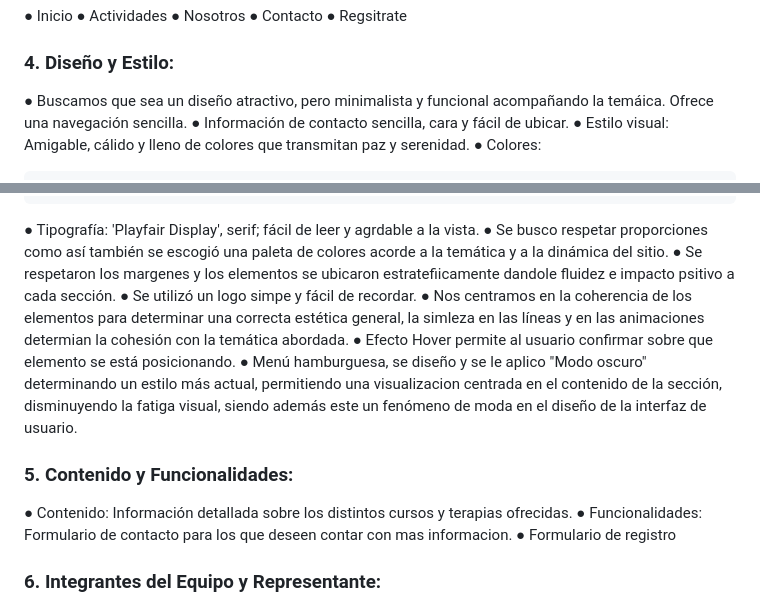
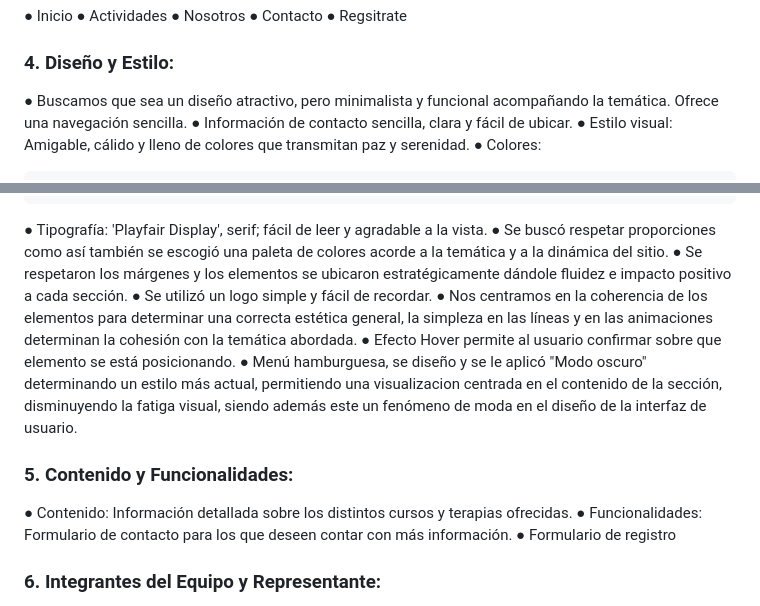
Before and after one commit to olympiaEquipo2/olympia, a Markdown page: README.md, 2 parts joined by grey strips. Rendered like a GitHub page.

```diff
--- a/README.md
+++ b/README.md
@@ -21,8 +21,8 @@
 
 ### 4. Diseño y Estilo:
 
-● Buscamos que sea un diseño atractivo, pero minimalista y funcional acompañando la temáica. Ofrece una navegación sencilla.
-● Información de contacto sencilla, cara y fácil de ubicar.
+● Buscamos que sea un diseño atractivo, pero minimalista y funcional acompañando la temática. Ofrece una navegación sencilla.
+● Información de contacto sencilla, clara y fácil de ubicar.
 ● Estilo visual: Amigable, cálido y lleno de colores que transmitan paz y serenidad.
 ● Colores:
 
@@ -41,18 +41,18 @@
             --color-scroll-hover: rgb(134, 136, 144);
             --color-boton-login: rgb(119, 119, 119);
 
-● Tipografía: 'Playfair Display', serif; fácil de leer y agrdable a la vista.
-● Se busco respetar proporciones como así también se escogió una paleta de colores acorde a la temática y a la dinámica del sitio.
-● Se respetaron los margenes y los elementos se ubicaron estratefiicamente dandole fluidez e impacto psitivo a cada sección.
-● Se utilizó un logo simpe y fácil de recordar.
-● Nos centramos en la coherencia de los elementos para determinar una correcta estética general, la simleza en las líneas y en las animaciones determian la cohesión con la temática abordada.
+● Tipografía: 'Playfair Display', serif; fácil de leer y agradable a la vista.
+● Se buscó respetar proporciones como así también se escogió una paleta de colores acorde a la temática y a la dinámica del sitio.
+● Se respetaron los márgenes y los elementos se ubicaron estratégicamente dándole fluidez e impacto positivo a cada sección.
+● Se utilizó un logo simple y fácil de recordar.
+● Nos centramos en la coherencia de los elementos para determinar una correcta estética general, la simpleza en las líneas y en las animaciones determinan la cohesión con la temática abordada.
 ● Efecto Hover permite al usuario confirmar sobre que elemento se está posicionando.
-● Menú hamburguesa, se diseño y se le aplico "Modo oscuro" determinando un estilo más actual, permitiendo una visualizacion centrada en el contenido de la sección, disminuyendo la fatiga visual, siendo además este un fenómeno de moda en el diseño de la interfaz de usuario.
+● Menú hamburguesa, se diseño y se le aplicó "Modo oscuro" determinando un estilo más actual, permitiendo una visualizacion centrada en el contenido de la sección, disminuyendo la fatiga visual, siendo además este un fenómeno de moda en el diseño de la interfaz de usuario.
 
 ### 5. Contenido y Funcionalidades:
 
 ● Contenido: Información detallada sobre los distintos cursos y terapias ofrecidas.
-● Funcionalidades: Formulario de contacto para los que deseen contar con mas informacion.
+● Funcionalidades: Formulario de contacto para los que deseen contar con más información.
 ● Formulario de registro
 
 ### 6. Integrantes del Equipo y Representante:
```
